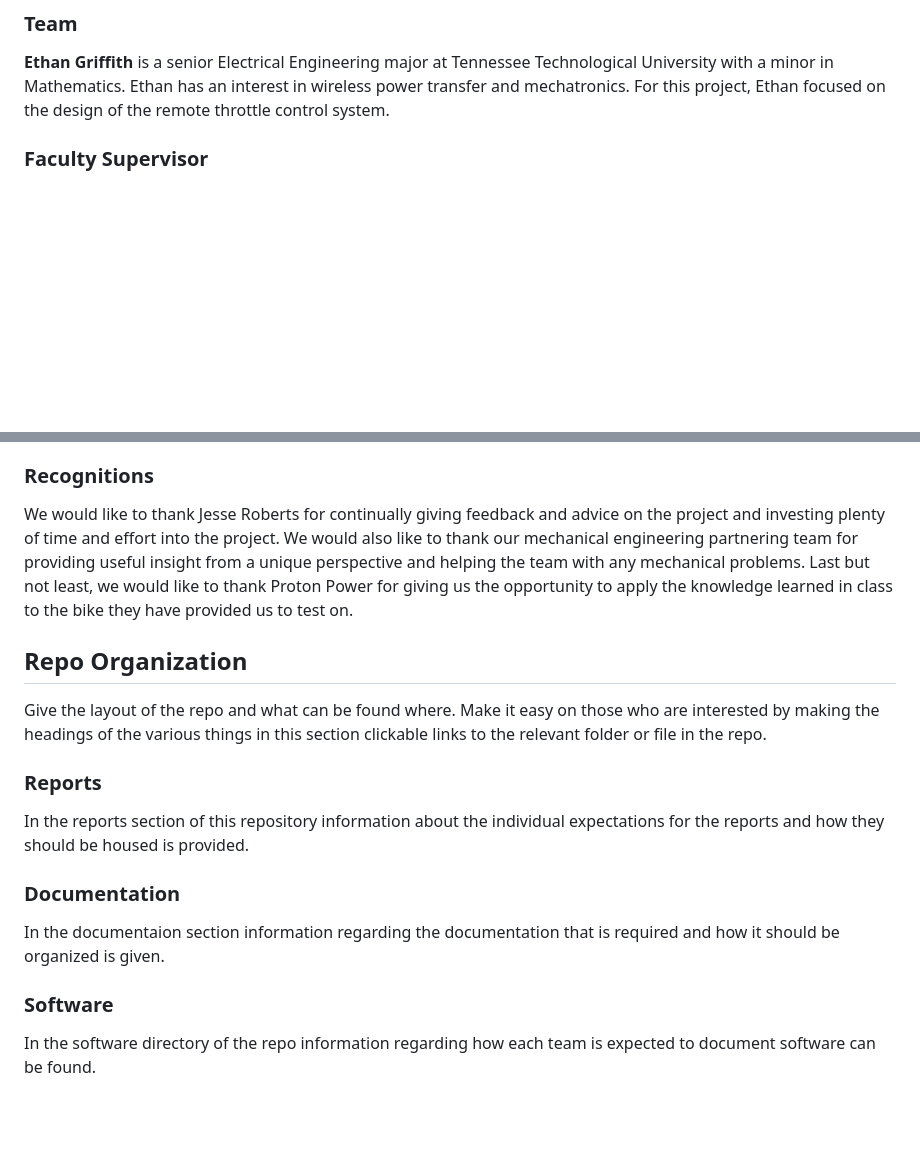
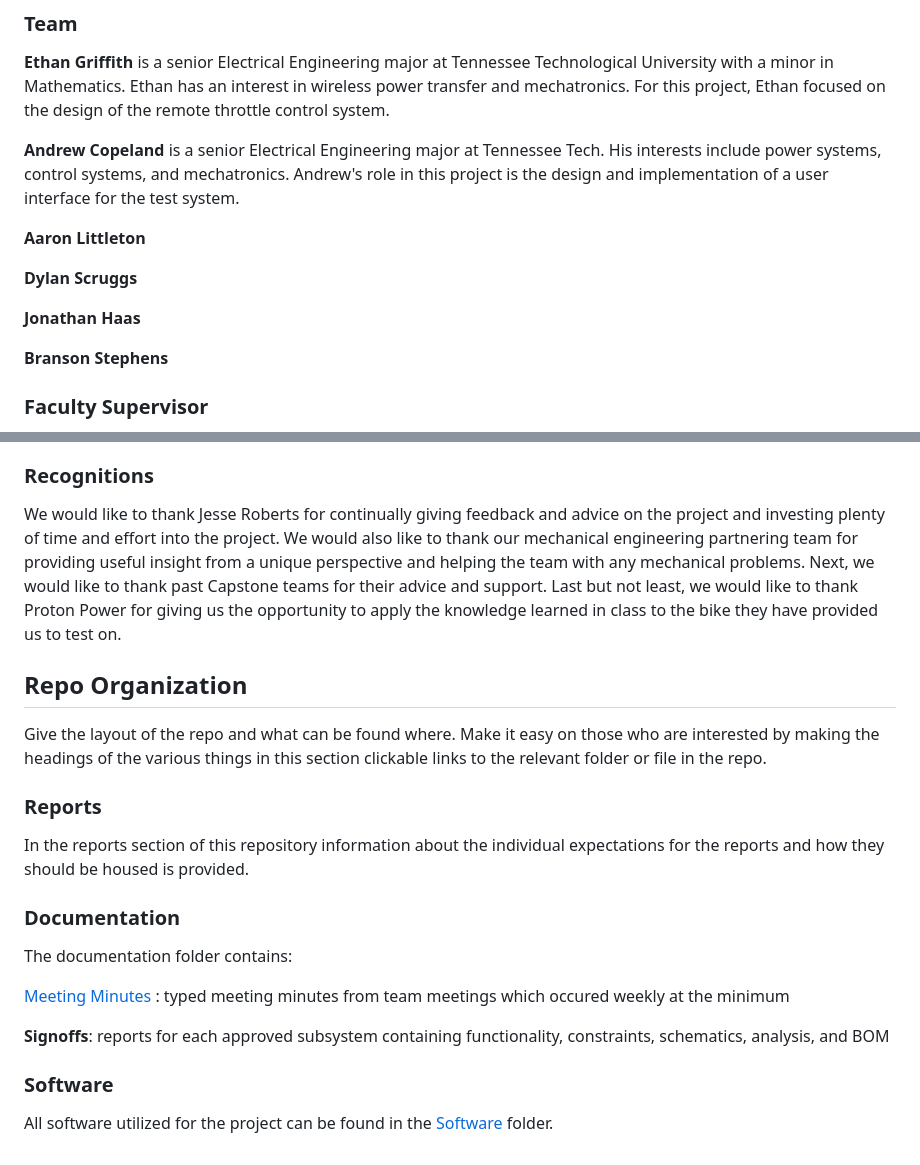
Before and after one commit to Dylan2432/S24_Team3_EV_Motorcycle_Chassis_Dynamometer, a Markdown page: README.md, 2 parts joined by grey strips. Rendered like a GitHub page; blank space fills up the shorter version.

Commit message:
Update README.md  (adding descriptions/repo layout)

```diff
--- a/README.md
+++ b/README.md
@@ -29,6 +29,16 @@ Below the video link show some well-taken, appropriately sized images of the pro
 
 **Ethan Griffith** is a senior Electrical Engineering major at Tennessee Technological University with a minor in Mathematics. Ethan has an interest in wireless power transfer and mechatronics. For this project, Ethan focused on the design of the remote throttle control system.
 
+**Andrew Copeland** is a senior Electrical Engineering major at Tennessee Tech. His interests include power systems, control systems, and mechatronics. Andrew's role in this project is the design and implementation of a user interface for the test system.
+
+**Aaron Littleton**
+
+**Dylan Scruggs**
+
+**Jonathan Haas**
+
+**Branson Stephens**
+
 ### Faculty Supervisor
 
 **Jesse Roberts**, M.S. is a lecturer at Tennessee Technological University. He received both his Bachelor's and Master's in Electrical Engineering at Tennessee Technological University. He is currently pursuing a Doctorate of Philosophy in Computer Science at Vanderbilt University.
@@ -43,7 +53,7 @@ Another stakeholder in the project is Bob. Bob is a leading manufacturer special
 
 ### Recognitions
 
-We would like to thank Jesse Roberts for continually giving feedback and advice on the project and investing plenty of time and effort into the project. We would also like to thank our mechanical engineering partnering team for providing useful insight from a unique perspective and helping the team with any mechanical problems. Last but not least, we would like to thank Proton Power for giving us the opportunity to apply the knowledge learned in class to the bike they have provided us to test on.
+We would like to thank Jesse Roberts for continually giving feedback and advice on the project and investing plenty of time and effort into the project. We would also like to thank our mechanical engineering partnering team for providing useful insight from a unique perspective and helping the team with any mechanical problems. Next, we would like to thank past Capstone teams for their advice and support. Last but not least, we would like to thank Proton Power for giving us the opportunity to apply the knowledge learned in class to the bike they have provided us to test on.
 
 ## Repo Organization
 
@@ -56,8 +66,12 @@ In the reports section of this repository information about the individual expec
 
 ### Documentation
 
-In the documentaion section information regarding the documentation that is required and how it should be organized is given.
+The documentation folder contains:
+
+[Meeting Minutes](/Documentation/Meeting%20Minutes) : typed meeting minutes from team meetings which occured weekly at the minimum
+
+**Signoffs**: reports for each approved subsystem containing functionality, constraints, schematics, analysis, and BOM
 
 ### Software
 
-In the software directory of the repo information regarding how each team is expected to document software can be found.
+All software utilized for the project can be found in the [Software](./Software) folder.
```
